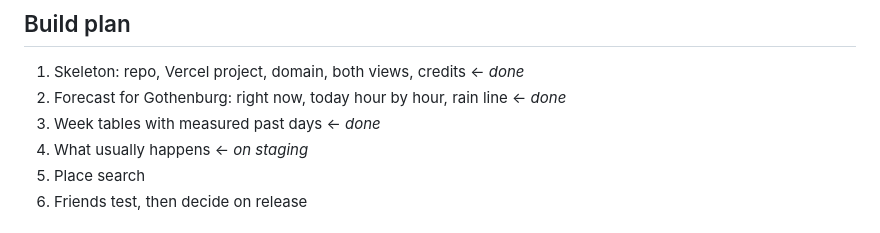
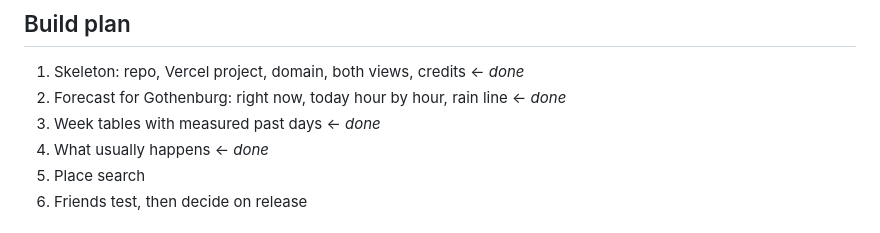
Before and after one commit to phoenixcyberpunk/ellenial-weather, a Markdown page: README.md, the part around the change. Drawn GitHub-style.

Commit message:
README: phase 4 done
Co-Authored-By: Claude Opus 5.5 <noreply@anthropic.com>
Claude-Session: https://claude.ai/code/session_01SaFbP7EBWvSeq414QyjU6d

```diff
--- a/README.md
+++ b/README.md
@@ -51,7 +51,7 @@ Tests: `node --test`.
 1. Skeleton: repo, Vercel project, domain, both views, credits ← *done*
 2. Forecast for Gothenburg: right now, today hour by hour, rain line ← *done*
 3. Week tables with measured past days ← *done*
-4. What usually happens ← *on staging*
+4. What usually happens ← *done*
 5. Place search
 6. Friends test, then decide on release
 
```
